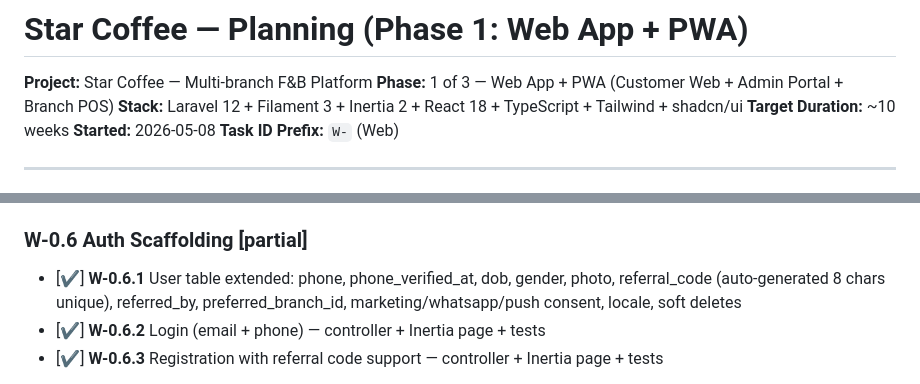
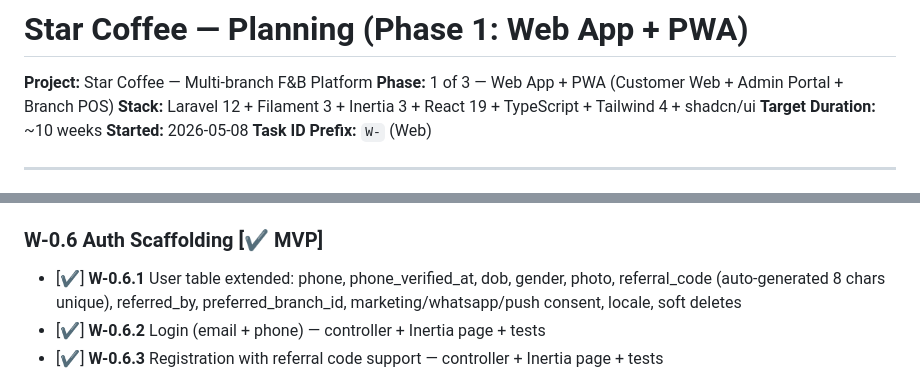
Before and after one commit to wafazz/F-B-Custom-System, a Markdown page: docs/Planning-Web.md, 2 parts joined by grey strips. GitHub-like rendering.

```diff
--- a/docs/Planning-Web.md
+++ b/docs/Planning-Web.md
@@ -2,7 +2,7 @@
 
 **Project:** Star Coffee — Multi-branch F&B Platform
 **Phase:** 1 of 3 — Web App + PWA (Customer Web + Admin Portal + Branch POS)
-**Stack:** Laravel 12 + Filament 3 + Inertia 2 + React 18 + TypeScript + Tailwind + shadcn/ui
+**Stack:** Laravel 12 + Filament 3 + Inertia 3 + React 19 + TypeScript + Tailwind 4 + shadcn/ui
 **Target Duration:** ~10 weeks
 **Started:** 2026-05-08
 **Task ID Prefix:** `W-` (Web)
@@ -87,7 +87,7 @@ Example commit: `feat(W-1.1.3): add branch operating hours JSON column`
 - Inertia shared data: `auth.user`, `flash`, `name`, `ziggy` routes
 - Global TypeScript types: `User`, `PageProps`, `Flash` + module augmentation for `usePage()`
 
-### W-0.6 Auth Scaffolding [partial]
+### W-0.6 Auth Scaffolding [✔ MVP]
 - [✔] **W-0.6.1** User table extended: phone, phone_verified_at, dob, gender, photo, referral_code (auto-generated 8 chars unique), referred_by, preferred_branch_id, marketing/whatsapp/push consent, locale, soft deletes
 - [✔] **W-0.6.2** Login (email + phone) — controller + Inertia page + tests
 - [✔] **W-0.6.3** Registration with referral code support — controller + Inertia page + tests
```
Also changed, not shown: other parts of docs/Planning-Web.md (+27 -47 lines).
